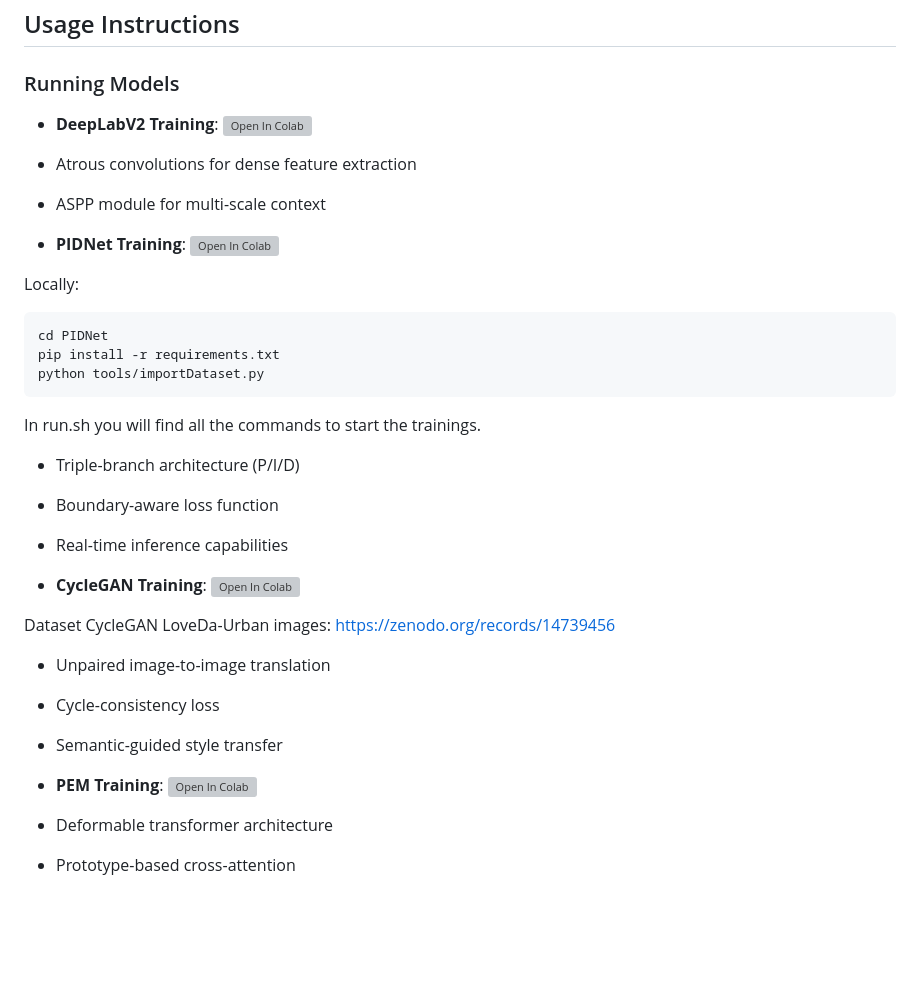
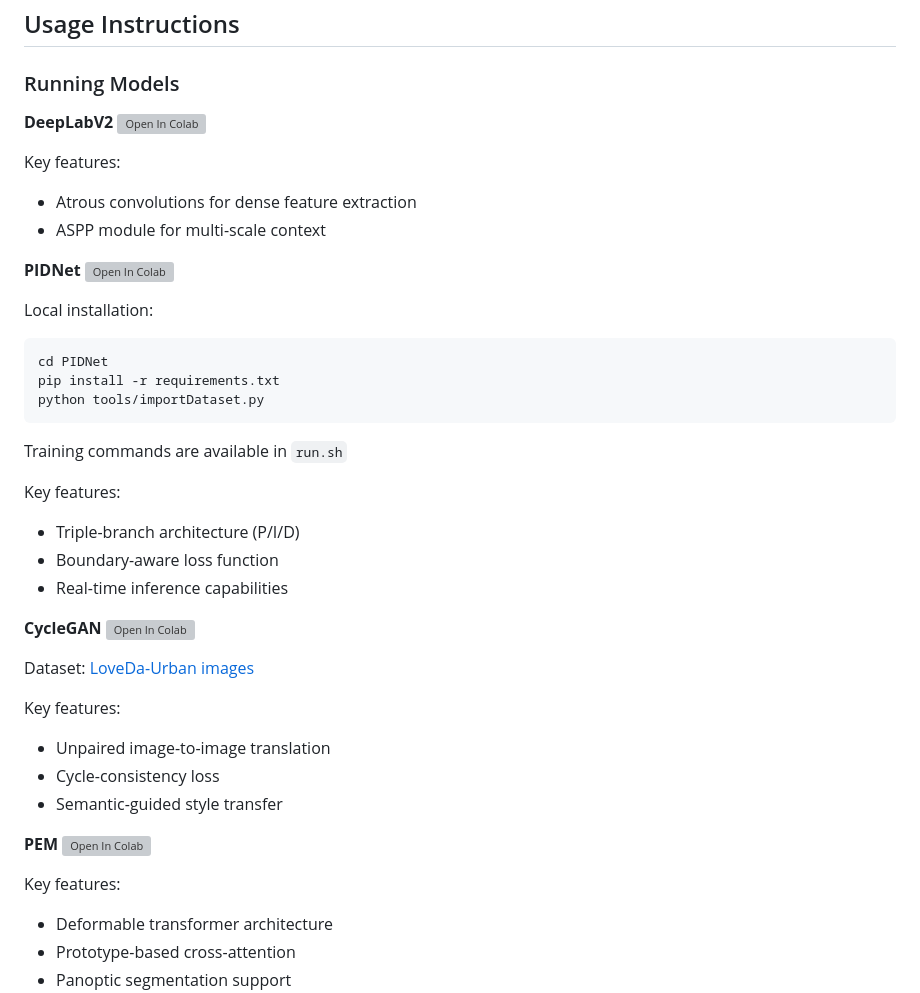
Before and after one commit to Martons00/Domain-Adaptation-for-Real-Time-Semantic-Segmentation, a Markdown page: README.md, the part around the change. GitHub-like rendering; blank space fills up the shorter version; grey boxes are pictures that could not be loaded.

````diff
--- a/README.md
+++ b/README.md
@@ -86,37 +86,43 @@ pip install -r requirements.txt
 
 ### Running Models
 
-- **DeepLabV2 Training**:
+**DeepLabV2**
 [![Open In Colab](https://colab.research.google.com/assets/colab-badge.svg)](https://colab.research.google.com/drive/1ywc1VuXIAH3tmSfRn8ev3yvSJDGAvSxF?usp=sharing)
+
+Key features:
 - Atrous convolutions for dense feature extraction
 - ASPP module for multi-scale context
 
-- **PIDNet Training**:
+**PIDNet**
 [![Open In Colab](https://colab.research.google.com/assets/colab-badge.svg)](https://colab.research.google.com/drive/126h9tjDoQ4w1jrmareDz9scs8UbT5VMe?usp=sharing)
 
-Locally:
-```
+Local installation:
+```bash
 cd PIDNet
 pip install -r requirements.txt
 python tools/importDataset.py
 ```
-In run.sh  you will find all the commands to start the trainings.
+Training commands are available in `run.sh`
 
+Key features:
 - Triple-branch architecture (P/I/D)
 - Boundary-aware loss function
 - Real-time inference capabilities
 
-- **CycleGAN Training**:
+**CycleGAN**
 [![Open In Colab](https://colab.research.google.com/assets/colab-badge.svg)](https://colab.research.google.com/drive/1coAv3KDPPzsrPN3k-t6qIDQ5AKYw-kEP?usp=sharing)
 
-Dataset CycleGAN LoveDa-Urban images: https://zenodo.org/records/14739456
+Dataset: [LoveDa-Urban images](https://zenodo.org/records/14739456)
 
+Key features:
 - Unpaired image-to-image translation
 - Cycle-consistency loss
 - Semantic-guided style transfer
 
-- **PEM Training**:
+**PEM**
 [![Open In Colab](https://colab.research.google.com/assets/colab-badge.svg)](https://colab.research.google.com/drive/1KbzvDoGrSK90cJrAZCP5IxDz6apq-0DR?usp=sharing)
+
+Key features:
 - Deformable transformer architecture
 - Prototype-based cross-attention
 - Panoptic segmentation support
````
